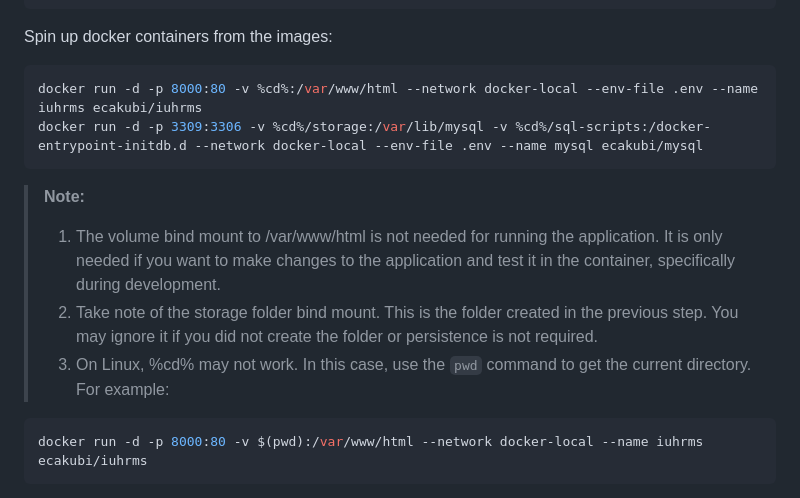
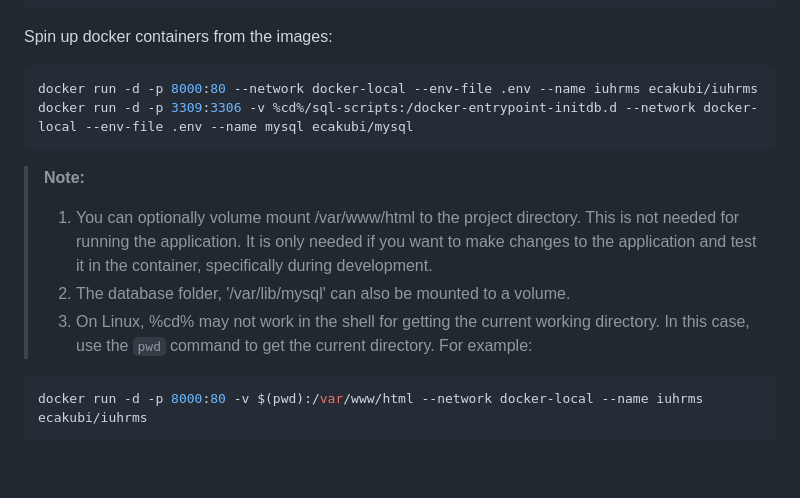
Before and after one commit to eca-kubi/iuhrms, a Markdown page: README.md, the part around the change. Rendered like a GitHub page; blank space fills up the shorter version.

Commit message:
Remove volume mount for mysql database folder and /var/www/html folder

````diff
--- a/README.md
+++ b/README.md
@@ -113,13 +113,13 @@ mkdir storage
 
 Spin up docker containers from the images:
 ```bash
-docker run -d -p 8000:80 -v %cd%:/var/www/html --network docker-local --env-file .env --name iuhrms ecakubi/iuhrms
-docker run -d -p 3309:3306 -v %cd%/storage:/var/lib/mysql -v %cd%/sql-scripts:/docker-entrypoint-initdb.d --network docker-local --env-file .env --name mysql ecakubi/mysql
+docker run -d -p 8000:80 --network docker-local --env-file .env --name iuhrms ecakubi/iuhrms
+docker run -d -p 3309:3306 -v %cd%/sql-scripts:/docker-entrypoint-initdb.d --network docker-local --env-file .env --name mysql ecakubi/mysql
 ```
 >**Note:**
-> 1. The volume bind mount to /var/www/html is not needed for running the application. It is only needed if you want to make changes to the application and test it in the container, specifically during development.
-> 2. Take note of the storage folder bind mount. This is the folder created in the previous step. You may ignore it if you did not create the folder or persistence is not required.
-> 3. On Linux, %cd% may not work. In this case, use the `pwd` command to get the current directory. For example:
+> 1. You can optionally volume mount /var/www/html to the project directory. This is not needed for running the application. It is only needed if you want to make changes to the application and test it in the container, specifically during development.
+> 2. The database folder, '/var/lib/mysql' can also be mounted to a volume.
+> 3. On Linux, %cd% may not work in the shell for getting the current working directory. In this case, use the `pwd` command to get the current directory. For example:
 ```bash
 docker run -d -p 8000:80 -v $(pwd):/var/www/html --network docker-local --name iuhrms ecakubi/iuhrms
 ```
````
